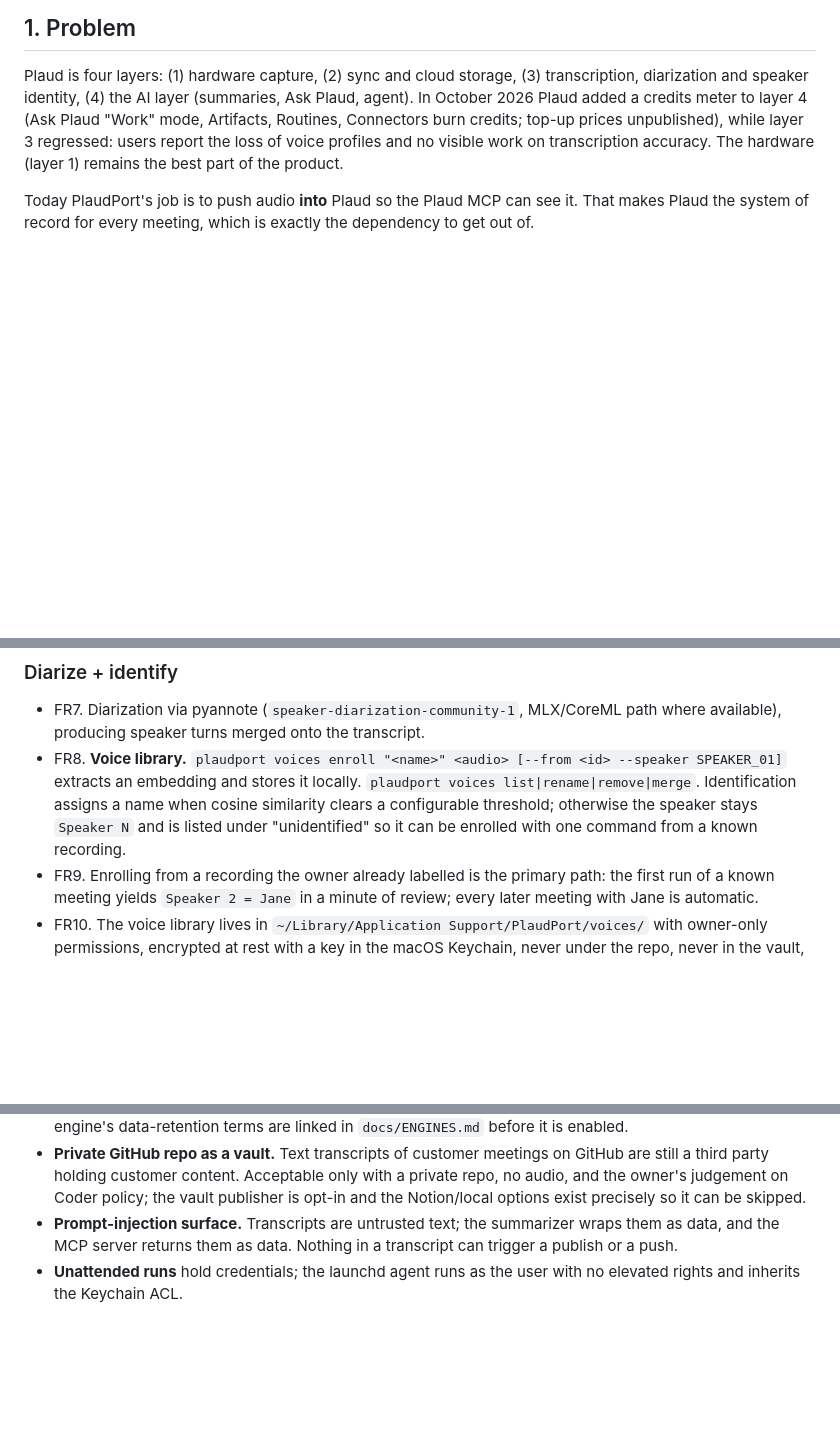
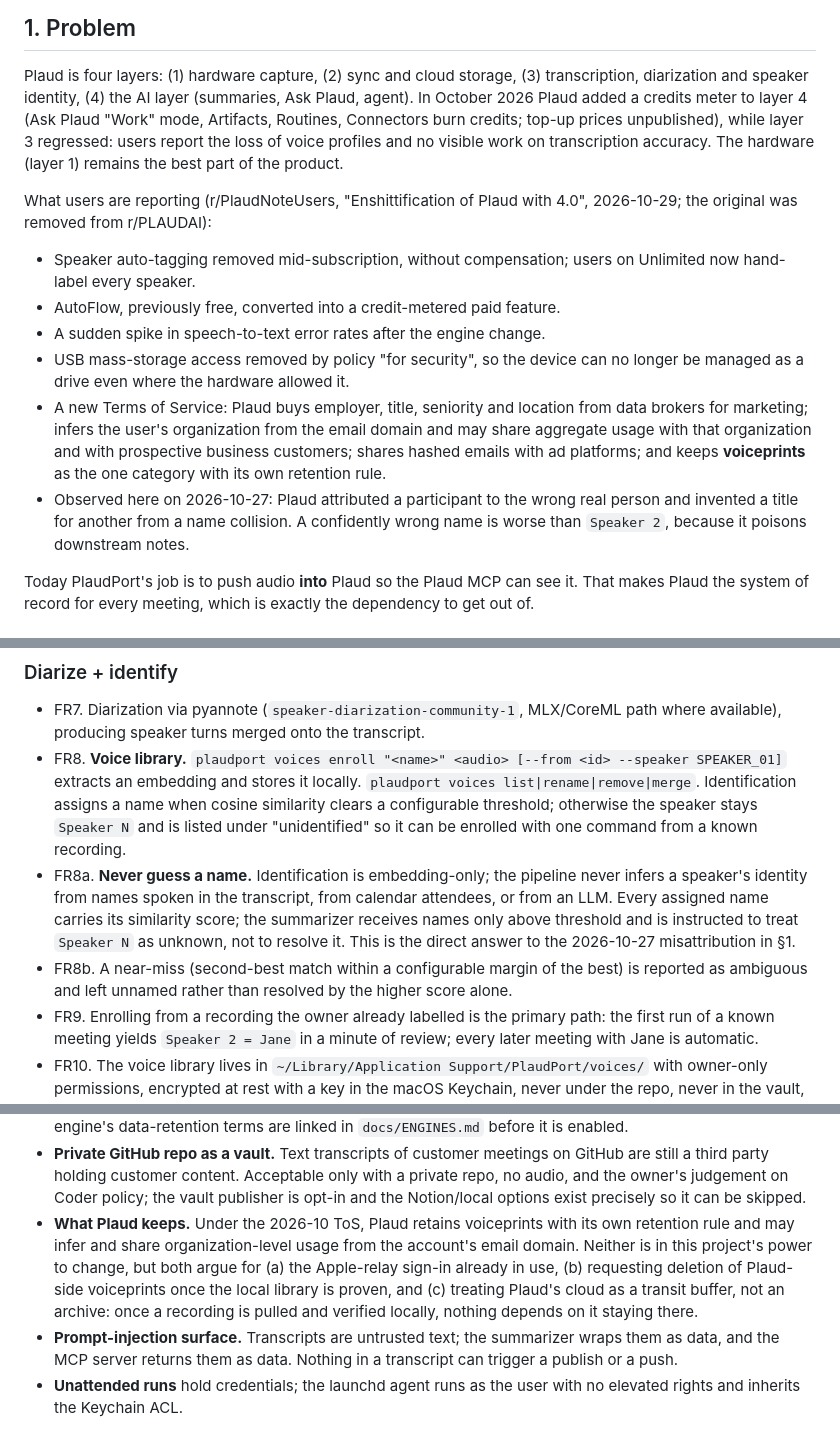
Before and after one commit to rwxford/plaudport, a Markdown page: docs/PRD-PIPELINE.md, 3 parts joined by grey strips. Drawn GitHub-style; blank space fills up the shorter version.

Commit message:
docs(prd): fold in community findings and a never-guess-a-name rule
Adds the reported regressions and the 2026-10 ToS changes to the problem
statement, FR8a/FR8b (embedding-only identification, ambiguity left
unnamed), a note on what Plaud retains, and Nemotron/voiceprint-deletion
open questions.

Co-Authored-By: Claude Fable 5.1 <noreply@anthropic.com>
Claude-Session: https://claude.ai/code/session_013ABKznyYqpSktQn4ZUmdzr

```diff
--- a/docs/PRD-PIPELINE.md
+++ b/docs/PRD-PIPELINE.md
@@ -13,6 +13,24 @@ Plaud "Work" mode, Artifacts, Routines, Connectors burn credits; top-up prices
 unpublished), while layer 3 regressed: users report the loss of voice profiles
 and no visible work on transcription accuracy. The hardware (layer 1) remains the
 best part of the product.
+
+What users are reporting (r/PlaudNoteUsers, "Enshittification of Plaud with 4.0",
+2026-10-29; the original was removed from r/PLAUDAI):
+
+- Speaker auto-tagging removed mid-subscription, without compensation; users on
+  Unlimited now hand-label every speaker.
+- AutoFlow, previously free, converted into a credit-metered paid feature.
+- A sudden spike in speech-to-text error rates after the engine change.
+- USB mass-storage access removed by policy "for security", so the device can
+  no longer be managed as a drive even where the hardware allowed it.
+- A new Terms of Service: Plaud buys employer, title, seniority and location
+  from data brokers for marketing; infers the user's organization from the email
+  domain and may share aggregate usage with that organization and with
+  prospective business customers; shares hashed emails with ad platforms; and
+  keeps **voiceprints** as the one category with its own retention rule.
+- Observed here on 2026-10-27: Plaud attributed a participant to the wrong real
+  person and invented a title for another from a name collision. A confidently
+  wrong name is worse than `Speaker 2`, because it poisons downstream notes.
 
 Today PlaudPort's job is to push audio **into** Plaud so the Plaud MCP can see
 it. That makes Plaud the system of record for every meeting, which is exactly
@@ -112,6 +130,15 @@ Phase 2, still blocked on a credential).
   cosine similarity clears a configurable threshold; otherwise the speaker stays
   `Speaker N` and is listed under "unidentified" so it can be enrolled with one
   command from a known recording.
+- FR8a. **Never guess a name.** Identification is embedding-only; the pipeline
+  never infers a speaker's identity from names spoken in the transcript, from
+  calendar attendees, or from an LLM. Every assigned name carries its similarity
+  score; the summarizer receives names only above threshold and is instructed
+  to treat `Speaker N` as unknown, not to resolve it. This is the direct answer
+  to the 2026-10-27 misattribution in §1.
+- FR8b. A near-miss (second-best match within a configurable margin of the best)
+  is reported as ambiguous and left unnamed rather than resolved by the higher
+  score alone.
 - FR9. Enrolling from a recording the owner already labelled is the primary
   path: the first run of a known meeting yields `Speaker 2 = Jane` in a minute of
   review; every later meeting with Jane is automatic.
@@ -237,6 +264,13 @@ OWASP mapping in `PRD.md` §8 still applies. New in v2:
   a private repo, no audio, and the owner's judgement on Coder policy; the vault
   publisher is opt-in and the Notion/local options exist precisely so it can be
   skipped.
+- **What Plaud keeps.** Under the 2026-10 ToS, Plaud retains voiceprints with
+  its own retention rule and may infer and share organization-level usage from
+  the account's email domain. Neither is in this project's power to change, but
+  both argue for (a) the Apple-relay sign-in already in use, (b) requesting
+  deletion of Plaud-side voiceprints once the local library is proven, and
+  (c) treating Plaud's cloud as a transit buffer, not an archive: once a
+  recording is pulled and verified locally, nothing depends on it staying there.
 - **Prompt-injection surface.** Transcripts are untrusted text; the summarizer
   wraps them as data, and the MCP server returns them as data. Nothing in a
   transcript can trigger a publish or a push.
```
Also changed, not shown: other parts of docs/PRD-PIPELINE.md (+5 -1 lines).
